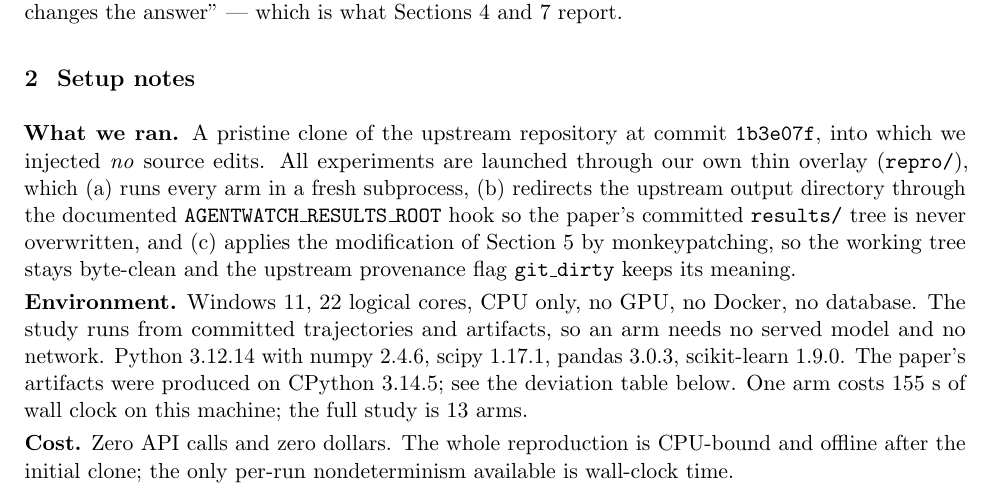
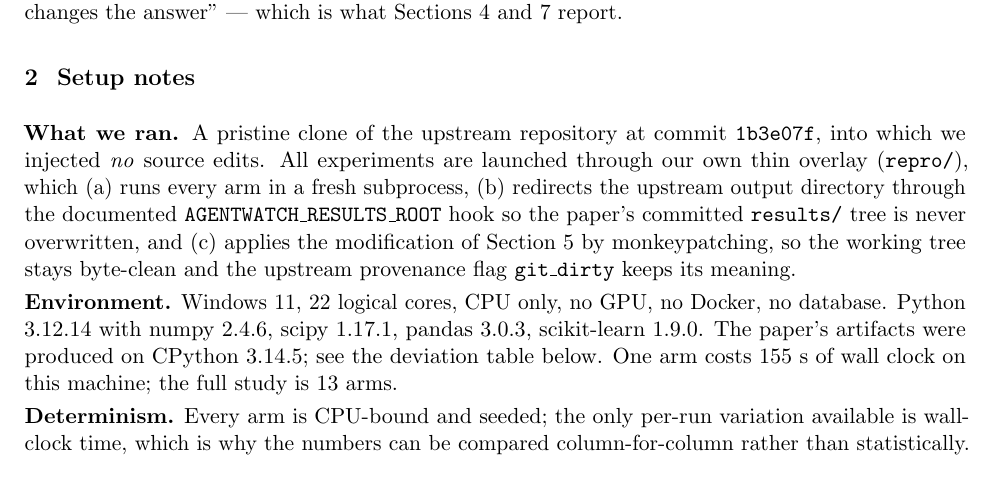
Before and after one commit to SamielSun/Individual-project-trajectory-sentinel-reproduce, a LaTeX document (report/main.tex): part of page 1 of 6, cut so that both start at the same text. Compiled offline with pdfLaTeX.

Commit message:
docs: describe the setup, drop the cost commentary
Report section 2 states the environment (OS, cores, CPU-only, pinned versions)
and a new determinism sentence explains why the comparison can be column-for-
column. The cost paragraphs and the setup slide's cost/LLM rows are removed; the
deck's setup slide now reads as an environment table.

The earlier commit that added a section arguing about model calls is gone from
history, not reverted: it was never part of the intended write-up.

```diff
--- a/report/main.tex
+++ b/report/main.tex
@@ -134,8 +134,7 @@ modification of Section~\ref{sec:mod} by monkeypatching, so the working tree sta
 upstream provenance flag \texttt{git\_dirty} keeps its meaning.
 
 \textbf{Environment.} Windows 11, \CpuCount{} logical cores, CPU only, no GPU, no Docker, no database.
-The study runs from committed trajectories and artifacts, so an arm needs no served model and no
-network. Python \PyVer{} with
+Python \PyVer{} with
 numpy \NumpyVer{}, scipy \ScipyVer{}, pandas \PandasVer{}, scikit-learn \SklearnVer{}.
 The paper's artifacts were produced on CPython 3.14.5; see the deviation table below.
 One arm costs \MeanRuntime{}~s of wall clock on this machine; the full study is \NArms{} arms.
@@ -162,8 +161,8 @@ External corpora & AFTraj-2K, ATBench & not run: both require a HuggingFace down
 \end{tabularx}
 \end{table}
 
-\textbf{Cost.} Zero API calls and zero dollars. The whole reproduction is CPU-bound and offline after
-the initial clone; the only per-run nondeterminism available is wall-clock time.
+\textbf{Determinism.} Every arm is CPU-bound and seeded; the only per-run variation available is
+wall-clock time, which is why the numbers can be compared column-for-column rather than statistically.
 
 \textbf{Upstream's own gate.} With the episode corpora present (\texttt{traces/}, fetched separately
 because this fork drops them), \texttt{pytest -m "not network and not ollama"} gives
```
Also changed, not shown: PROTOCOL.md (+1 -1 lines), SUBMISSION.md (+2 -2 lines), report/main.pdf, 1 other file.
